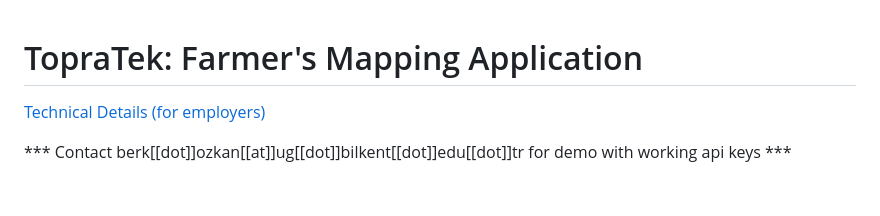
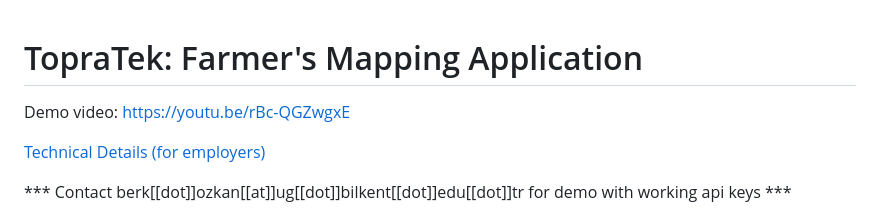
Before and after one commit to berkOzkanCSGod/TopraTek, a Markdown page: README.md, the part around the change. GitHub-like rendering; blank space fills up the shorter version.

```diff
--- a/README.md
+++ b/README.md
@@ -1,4 +1,6 @@
 # TopraTek: Farmer's Mapping Application
+
+Demo video: https://youtu.be/rBc-QGZwgxE
 
 [Technical Details (for employers)](#technical-details)
 
```
